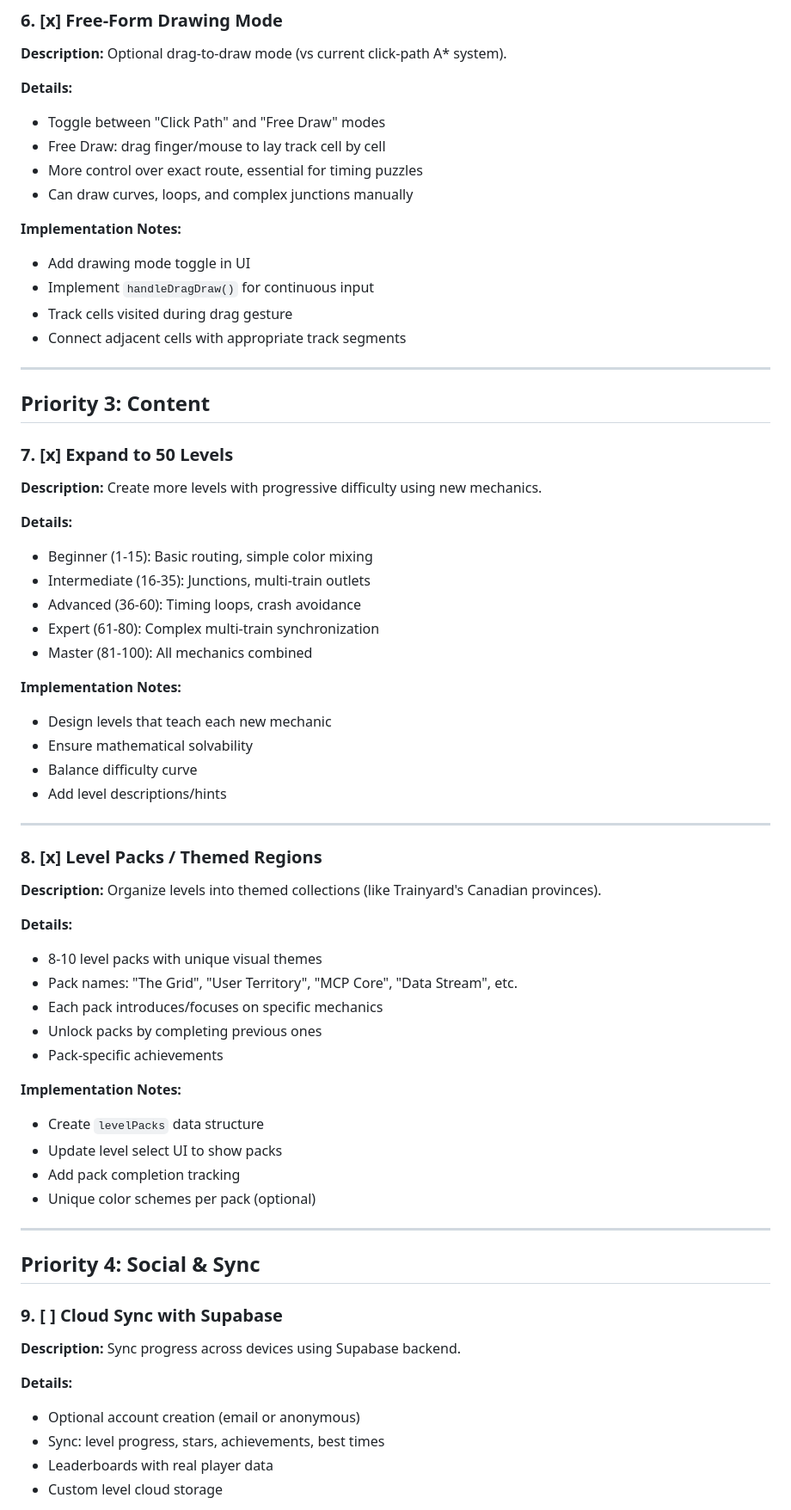
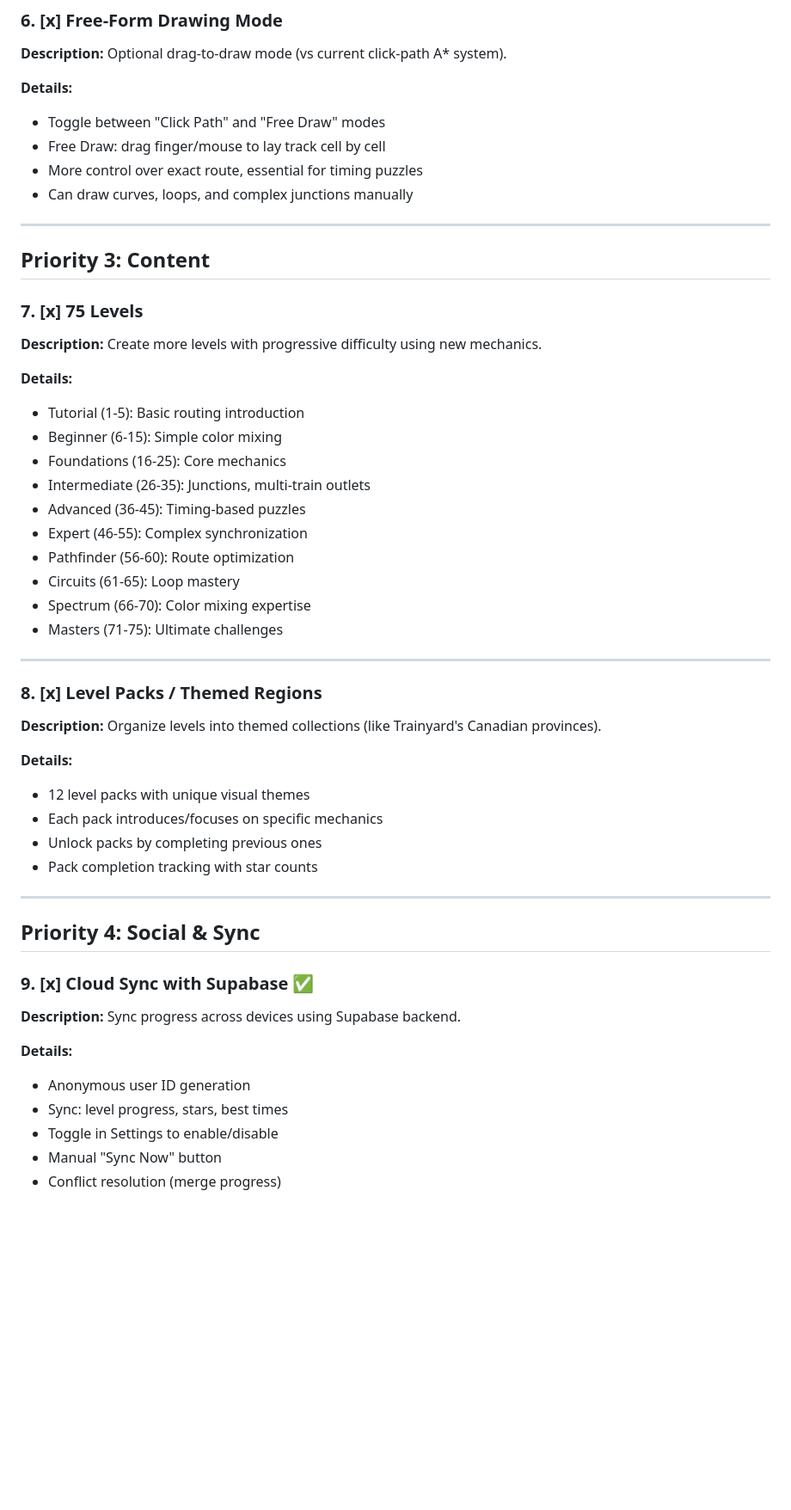
Before and after one commit to justinnewbold/LightCycle, a Markdown page: TODO.md, the part around one of its changes. Shown at 86% size. Drawn GitHub-style; blank space fills up the shorter version.

```diff
--- a/TODO.md
+++ b/TODO.md
@@ -107,31 +80,24 @@ Features to implement to make Light Cycle more like Trainyard, the classic puzzl
 - More control over exact route, essential for timing puzzles
 - Can draw curves, loops, and complex junctions manually
 
-**Implementation Notes:**
-- Add drawing mode toggle in UI
-- Implement `handleDragDraw()` for continuous input
-- Track cells visited during drag gesture
-- Connect adjacent cells with appropriate track segments
-
 ---
 
 ## Priority 3: Content
 
-### 7. [x] Expand to 50 Levels
+### 7. [x] 75 Levels
 **Description:** Create more levels with progressive difficulty using new mechanics.
 
 **Details:**
-- Beginner (1-15): Basic routing, simple color mixing
-- Intermediate (16-35): Junctions, multi-train outlets
-- Advanced (36-60): Timing loops, crash avoidance
-- Expert (61-80): Complex multi-train synchronization
-- Master (81-100): All mechanics combined
-
-**Implementation Notes:**
-- Design levels that teach each new mechanic
-- Ensure mathematical solvability
-- Balance difficulty curve
-- Add level descriptions/hints
+- Tutorial (1-5): Basic routing introduction
+- Beginner (6-15): Simple color mixing
+- Foundations (16-25): Core mechanics
+- Intermediate (26-35): Junctions, multi-train outlets
+- Advanced (36-45): Timing-based puzzles
+- Expert (46-55): Complex synchronization
+- Pathfinder (56-60): Route optimization
+- Circuits (61-65): Loop mastery
+- Spectrum (66-70): Color mixing expertise
+- Masters (71-75): Ultimate challenges
 
 ---
 
@@ -139,28 +105,22 @@ Features to implement to make Light Cycle more like Trainyard, the classic puzzl
 **Description:** Organize levels into themed collections (like Trainyard's Canadian provinces).
 
 **Details:**
-- 8-10 level packs with unique visual themes
-- Pack names: "The Grid", "User Territory", "MCP Core", "Data Stream", etc.
+- 12 level packs with unique visual themes
 - Each pack introduces/focuses on specific mechanics
 - Unlock packs by completing previous ones
-- Pack-specific achievements
-
-**Implementation Notes:**
-- Create `levelPacks` data structure
-- Update level select UI to show packs
-- Add pack completion tracking
-- Unique color schemes per pack (optional)
+- Pack completion tracking with star counts
 
 ---
 
 ## Priority 4: Social & Sync
 
-### 9. [ ] Cloud Sync with Supabase
+### 9. [x] Cloud Sync with Supabase ✅
 **Description:** Sync progress across devices using Supabase backend.
 
 **Details:**
-- Optional account creation (email or anonymous)
-- Sync: level progress, stars, achievements, best times
-- Leaderboards with real player data
-- Custom level cloud storage
+- Anonymous user ID generation
+- Sync: level progress, stars, best times
+- Toggle in Settings to enable/disable
+- Manual "Sync Now" button
+- Conflict resolution (merge progress)
 
```
Also changed, not shown: other parts of TODO.md (+67 -90 lines).
